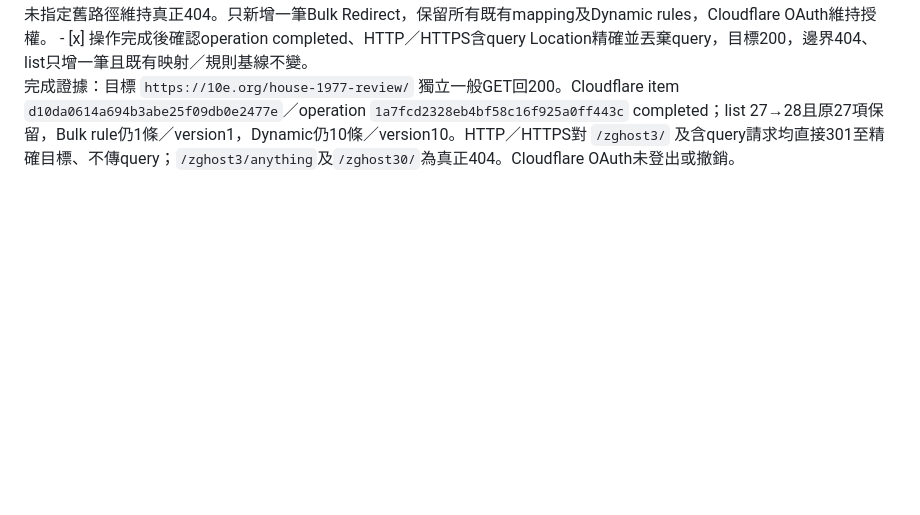
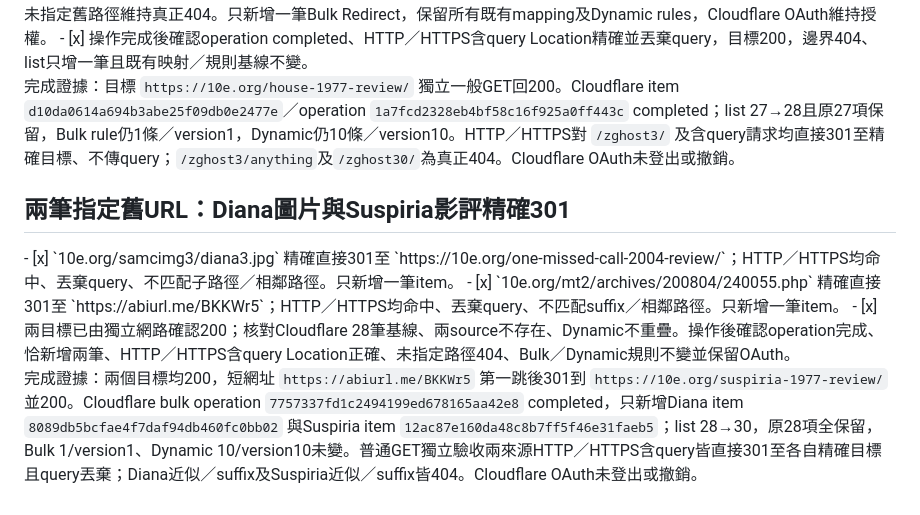
Before and after one commit to abiting/marinas-dreams, a Markdown page: TODO.md, the part around the change. Drawn GitHub-style; blank space fills up the shorter version.

Commit message:
Record Diana and Suspiria redirects

```diff
--- a/TODO.md
+++ b/TODO.md
@@ -331,3 +331,10 @@ Tremors完成證據：正文731字、六段與4個原文來源；既有140篇obj
 - [x] 操作完成後確認operation completed、HTTP／HTTPS含query Location精確並丟棄query，目標200，邊界404、list只增一筆且既有映射／規則基線不變。
 
 完成證據：目標 `https://10e.org/house-1977-review/` 獨立一般GET回200。Cloudflare item `d10da0614a694b3abe25f09db0e2477e`／operation `1a7fcd2328eb4bf58c16f925a0ff443c` completed；list 27→28且原27項保留，Bulk rule仍1條／version1，Dynamic仍10條／version10。HTTP／HTTPS對 `/zghost3/` 及含query請求均直接301至精確目標、不傳query；`/zghost3/anything`及`/zghost30/`為真正404。Cloudflare OAuth未登出或撤銷。
+
+<h2>兩筆指定舊URL：Diana圖片與Suspiria影評精確301</h2>
+- [x] `10e.org/samcimg3/diana3.jpg` 精確直接301至 `https://10e.org/one-missed-call-2004-review/`；HTTP／HTTPS均命中、丟棄query、不匹配子路徑／相鄰路徑。只新增一筆item。
+- [x] `10e.org/mt2/archives/200804/240055.php` 精確直接301至 `https://abiurl.me/BKKWr5`；HTTP／HTTPS均命中、丟棄query、不匹配suffix／相鄰路徑。只新增一筆item。
+- [x] 兩目標已由獨立網路確認200；核對Cloudflare 28筆基線、兩source不存在、Dynamic不重疊。操作後確認operation完成、恰新增兩筆、HTTP／HTTPS含query Location正確、未指定路徑404、Bulk／Dynamic規則不變並保留OAuth。
+
+完成證據：兩個目標均200，短網址 `https://abiurl.me/BKKWr5` 第一跳後301到 `https://10e.org/suspiria-1977-review/` 並200。Cloudflare bulk operation `7757337fd1c2494199ed678165aa42e8` completed，只新增Diana item `8089db5bcfae4f7daf94db460fc0bb02` 與Suspiria item `12ac87e160da48c8b7ff5f46e31faeb5`；list 28→30，原28項全保留，Bulk 1/version1、Dynamic 10/version10未變。普通GET獨立驗收兩來源HTTP／HTTPS含query皆直接301至各自精確目標且query丟棄；Diana近似／suffix及Suspiria近似／suffix皆404。Cloudflare OAuth未登出或撤銷。
```
Also changed, not shown: plan.md (+6 -0 lines).
